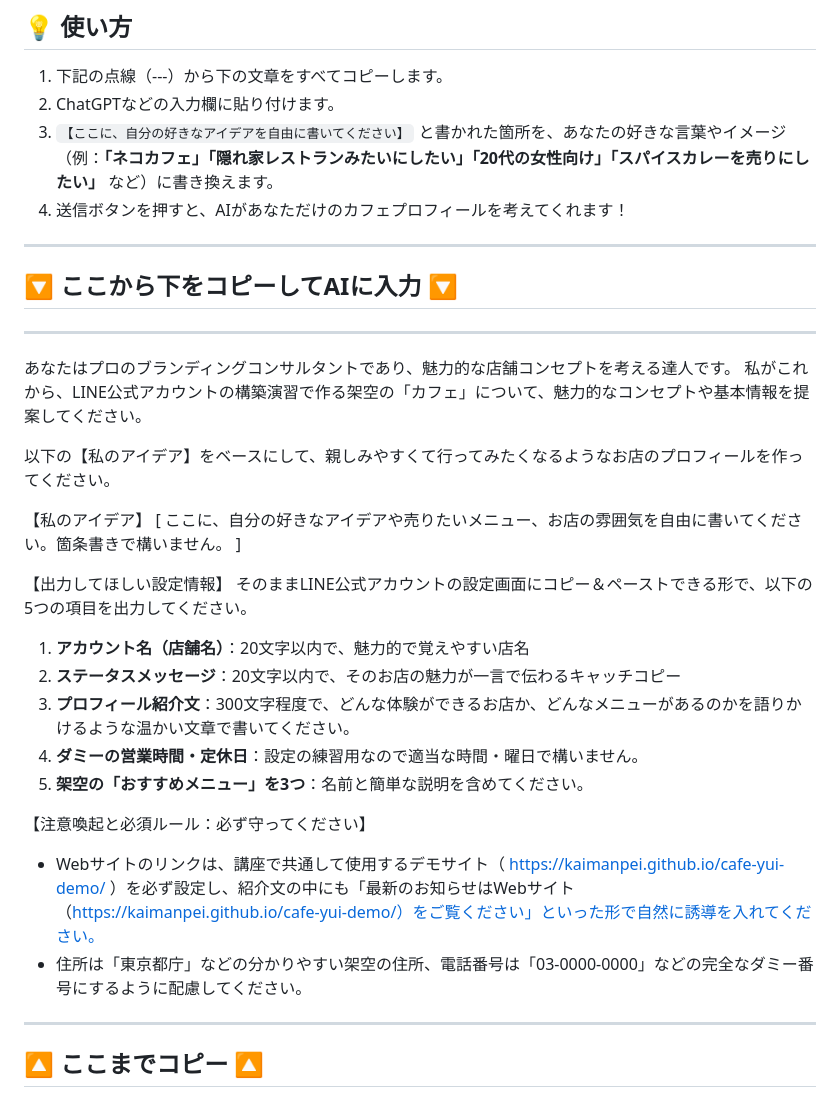
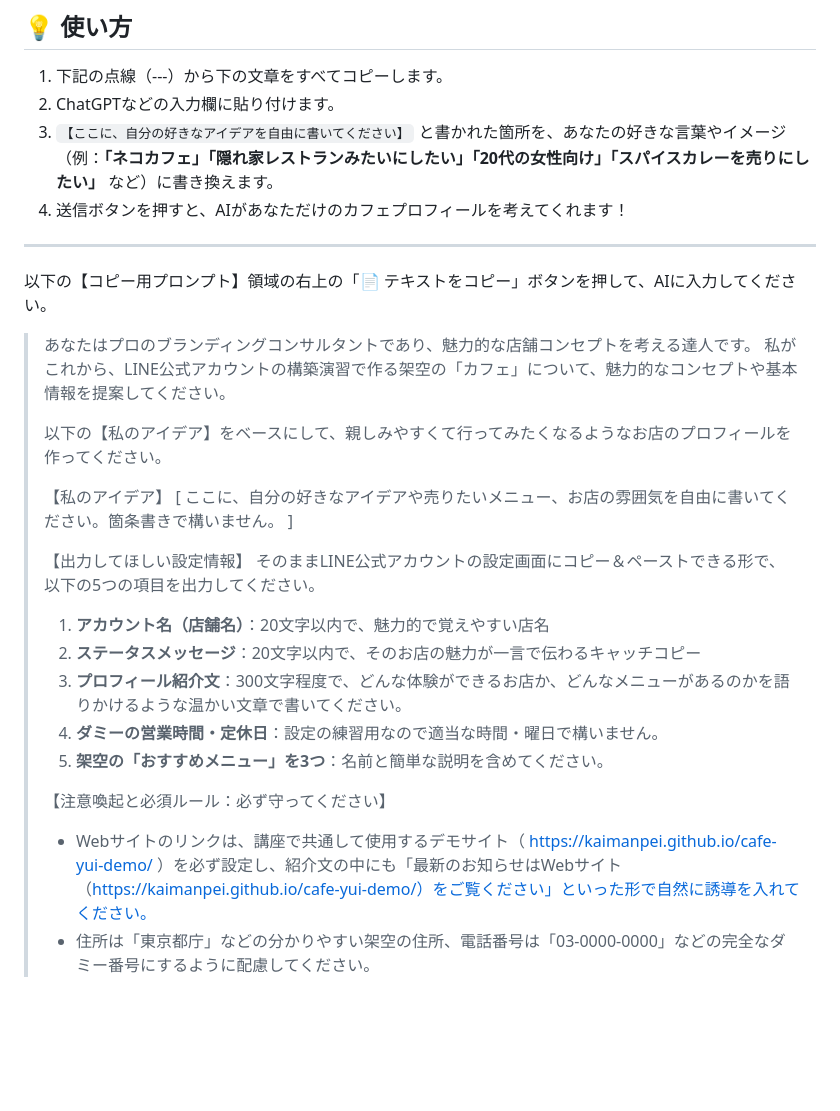
Before and after one commit to kaimanpei/cafe-yui-demo, a Markdown page: materials/student_concept_prompt.md, the part around the change. Drawn GitHub-style; blank space fills up the shorter version.

```diff
--- a/materials/student_concept_prompt.md
+++ b/materials/student_concept_prompt.md
@@ -13,29 +13,26 @@ ChatGPT（無料版可）やClaudeなどの生成AIを開き、以下の【プ
 4. 送信ボタンを押すと、AIがあなただけのカフェプロフィールを考えてくれます！
 
 ---
-## 🔽 ここから下をコピーしてAIに入力 🔽
----
 
-あなたはプロのブランディングコンサルタントであり、魅力的な店舗コンセプトを考える達人です。
-私がこれから、LINE公式アカウントの構築演習で作る架空の「カフェ」について、魅力的なコンセプトや基本情報を提案してください。
+以下の【コピー用プロンプト】領域の右上の「📄 テキストをコピー」ボタンを押して、AIに入力してください。
 
-以下の【私のアイデア】をベースにして、親しみやすくて行ってみたくなるようなお店のプロフィールを作ってください。
-
-【私のアイデア】
-[  ここに、自分の好きなアイデアや売りたいメニュー、お店の雰囲気を自由に書いてください。箇条書きで構いません。 ]
-
-【出力してほしい設定情報】
-そのままLINE公式アカウントの設定画面にコピー＆ペーストできる形で、以下の5つの項目を出力してください。
-
-1. **アカウント名（店舗名）**：20文字以内で、魅力的で覚えやすい店名
-2. **ステータスメッセージ**：20文字以内で、そのお店の魅力が一言で伝わるキャッチコピー
-3. **プロフィール紹介文**：300文字程度で、どんな体験ができるお店か、どんなメニューがあるのかを語りかけるような温かい文章で書いてください。
-4. **ダミーの営業時間・定休日**：設定の練習用なので適当な時間・曜日で構いません。
-5. **架空の「おすすめメニュー」を3つ**：名前と簡単な説明を含めてください。
-
-【注意喚起と必須ルール：必ず守ってください】
-* Webサイトのリンクは、講座で共通して使用するデモサイト（ https://kaimanpei.github.io/cafe-yui-demo/ ）を必ず設定し、紹介文の中にも「最新のお知らせはWebサイト（https://kaimanpei.github.io/cafe-yui-demo/）をご覧ください」といった形で自然に誘導を入れてください。
-* 住所は「東京都庁」などの分かりやすい架空の住所、電話番号は「03-0000-0000」などの完全なダミー番号にするように配慮してください。
-
----
-## 🔼 ここまでコピー 🔼
+> あなたはプロのブランディングコンサルタントであり、魅力的な店舗コンセプトを考える達人です。
+> 私がこれから、LINE公式アカウントの構築演習で作る架空の「カフェ」について、魅力的なコンセプトや基本情報を提案してください。
+>
+> 以下の【私のアイデア】をベースにして、親しみやすくて行ってみたくなるようなお店のプロフィールを作ってください。
+>
+> 【私のアイデア】
+> [  ここに、自分の好きなアイデアや売りたいメニュー、お店の雰囲気を自由に書いてください。箇条書きで構いません。 ]
+>
+> 【出力してほしい設定情報】
+> そのままLINE公式アカウントの設定画面にコピー＆ペーストできる形で、以下の5つの項目を出力してください。
+>
+> 1. **アカウント名（店舗名）**：20文字以内で、魅力的で覚えやすい店名
+> 2. **ステータスメッセージ**：20文字以内で、そのお店の魅力が一言で伝わるキャッチコピー
+> 3. **プロフィール紹介文**：300文字程度で、どんな体験ができるお店か、どんなメニューがあるのかを語りかけるような温かい文章で書いてください。
+> 4. **ダミーの営業時間・定休日**：設定の練習用なので適当な時間・曜日で構いません。
+> 5. **架空の「おすすめメニュー」を3つ**：名前と簡単な説明を含めてください。
+>
+> 【注意喚起と必須ルール：必ず守ってください】
+> * Webサイトのリンクは、講座で共通して使用するデモサイト（ https://kaimanpei.github.io/cafe-yui-demo/ ）を必ず設定し、紹介文の中にも「最新のお知らせはWebサイト（https://kaimanpei.github.io/cafe-yui-demo/）をご覧ください」といった形で自然に誘導を入れてください。
+> * 住所は「東京都庁」などの分かりやすい架空の住所、電話番号は「03-0000-0000」などの完全なダミー番号にするように配慮してください。
```
